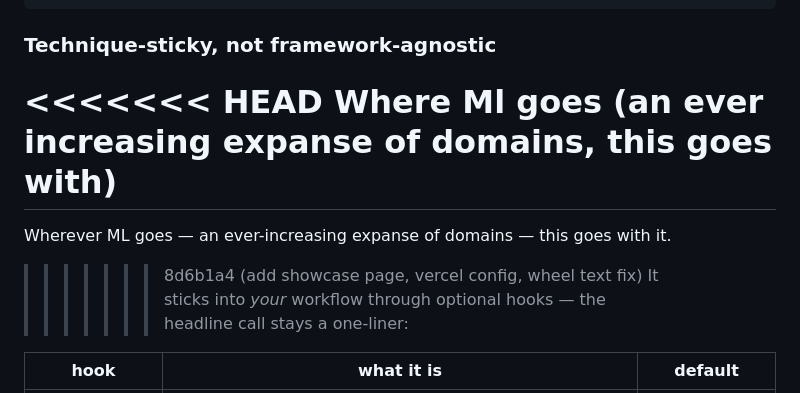
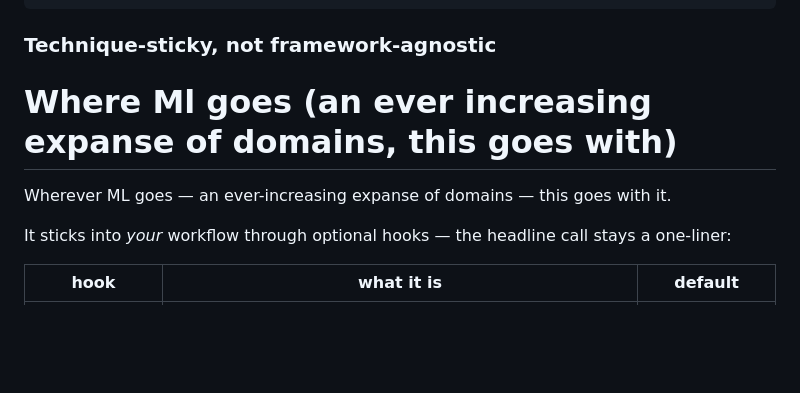
Before and after one commit to phinnphace/split-tester, a Markdown page: README.md, the part around the change. Rendered like a GitHub page; blank space fills up the shorter version.

Commit message:
Revise README for clarity and additional information
Updated README.md to include new sections and clarify tool usage.

````diff
--- a/README.md
+++ b/README.md
@@ -78,12 +78,11 @@ dict(d)    # plain dict, JSON-serializable
 ```
 
 ### Technique-sticky, not framework-agnostic
-<<<<<<< HEAD
 Where Ml goes (an ever increasing expanse of domains, this goes with)
 =======
 
 Wherever ML goes — an ever-increasing expanse of domains — this goes with it.
->>>>>>> 8d6b1a4 (add showcase page, vercel config, wheel text fix)
+
 It sticks into *your* workflow through optional hooks — the headline call stays a one-liner:
 
 | hook | what it is | default |
````
